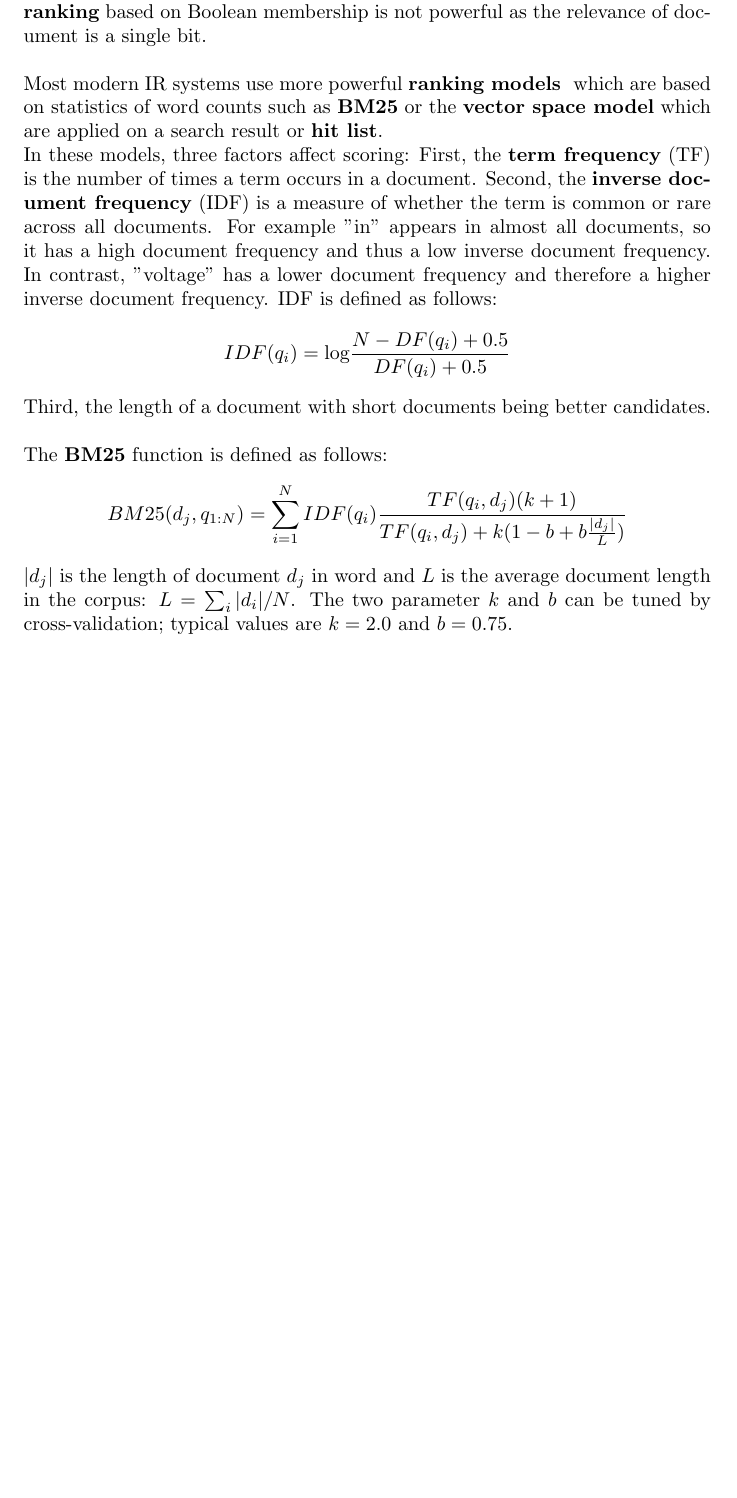
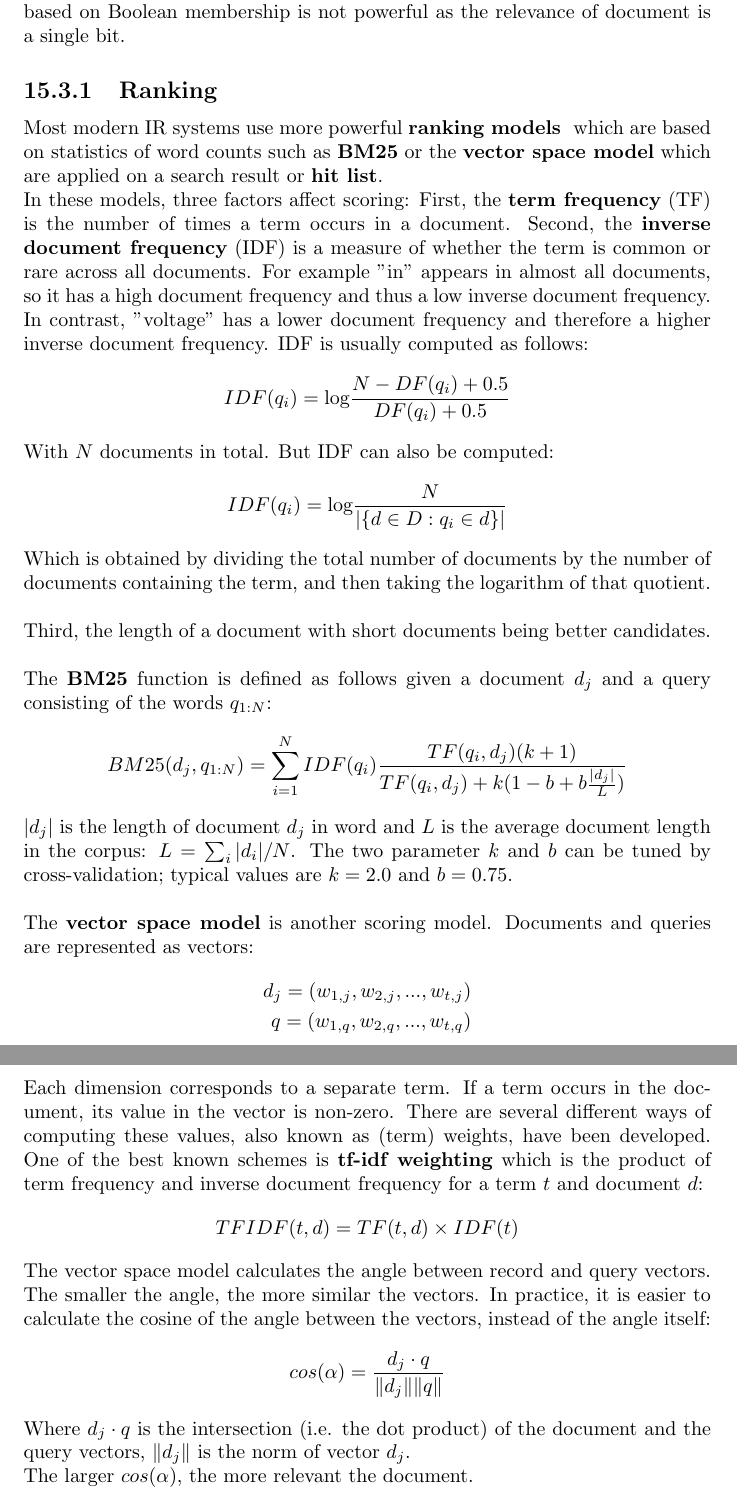
Before and after one commit to karimif/ai_notes, a LaTeX thesis (notes.tex): part of page 108 of 108 before the commit and two parts of pages 108 and 109 of 109 after it, the two joined at a grey line, cut so that both start at the same text, the shorter picture padded with empty space. Compiled offline with pdfLaTeX.

Commit message:
NLP: new ranking subsection

```diff
--- a/notes.tex
+++ b/notes.tex
@@ -4325,26 +4325,57 @@ IR systems compose of:
 The earliest IR systems worked on {\bf boolean keyword models} in which each word in the document collection is treated as a Boolean feature which is true of a document if the word occurs in the document or false if it does not.
 This model is simple to explain and explain. In contrast, it is difficult for users to take advantage of it as they might not be familiar with Boolean logic.
 Also, {\bf ranking} based on Boolean membership is not powerful as the relevance of document is a single bit.
-\\
-\\
+
+\subsection{Ranking}
 Most modern IR systems use more powerful {\bf ranking models } which are based on statistics of word counts such as {\bf BM25} or the {\bf vector space model} which are applied on a search result or {\bf hit list}.
 \\
 In these models, three factors affect scoring: First, the {\bf term frequency} (TF) is the number of times a term occurs in a document.
 Second, the {\bf inverse document frequency} (IDF) is a measure of whether the term is common or rare across all documents. For example "in" appears in almost all documents, so it has a high document frequency and thus a low inverse document frequency.
 In contrast, "voltage" has a lower document frequency and therefore a higher inverse document frequency.
-IDF is defined as follows:
+IDF is usually computed as follows:
 \begin{align*}
 IDF(q_i) = \mbox{log}\frac{N-DF(q_i) + 0.5}{DF(q_i) + 0.5}
 \end{align*}
 
+With $N$ documents in total. But IDF can also be computed:
+\begin{align*}
+IDF(q_i) = \mbox{log}\frac{N}{\vert \{ d \in D : q_i \in d \} \vert}
+\end{align*}
+
+Which is obtained by dividing the total number of documents by the number of documents containing the term, and then taking the logarithm of that quotient.
+\\
+
 Third, the length of a document with short documents being better candidates. \\ \\
-The {\bf BM25} function is defined as follows:
+The {\bf BM25} function is defined as follows given a document $d_j$ and a query consisting of the words $q_{1:N}$:
 \begin{align*}
 BM25(d_j, q_{1:N}) = \sum_{i=1}^{N} IDF(q_i) \frac{TF(q_i, d_j)(k+1)}{TF(q_i,d_j) + k(1-b+b\frac{\vert d_j\vert}{L})}
 \end{align*}
 
 $\vert d_j\vert$ is the length of document $d_j$ in word and $L$ is the average document length in the corpus: $L = \sum_i \vert d_i\vert / N$.
 The two parameter $k$ and $b$ can be tuned by cross-validation; typical values are $k = 2.0$ and $b = 0.75$.
+\\
+\\
+The {\bf vector space model} is another scoring model. Documents and queries are represented as vectors:
+\begin{align*}
+d_j = (w_{1,j}, w_{2,j}, ..., w_{t,j}) \\
+q = (w_{1,q}, w_{2,q}, ..., w_{t,q})
+\end{align*}
+
+Each dimension corresponds to a separate term.
+If a term occurs in the document, its value in the vector is non-zero.
+There are several different ways of computing these values, also known as (term) weights, have been developed. One of the best known schemes is {\bf tf-idf weighting} which is the product of term frequency and inverse document frequency for a term $t$ and document $d$:
+\begin{align*}
+TFIDF(t, d) = TF(t, d) \times IDF(t)
+\end{align*}
+
+The vector space model calculates the angle between record and query vectors. The smaller the angle, the more similar the vectors.
+In practice, it is easier to calculate the cosine of the angle between the vectors, instead of the angle itself:
+\begin{align*}
+cos(\alpha) = \frac{d_j \cdot q}{\lVert d_j \rVert \lVert q \rVert}
+\end{align*}
+
+Where $d_j \cdot q$ is the intersection (i.e. the dot product) of the document and the query vectors, $\lVert d_j \rVert$ is the norm of vector $d_j$. \\
+The larger $cos(\alpha)$, the more relevant the document.
 
 
 \end{document}
```
